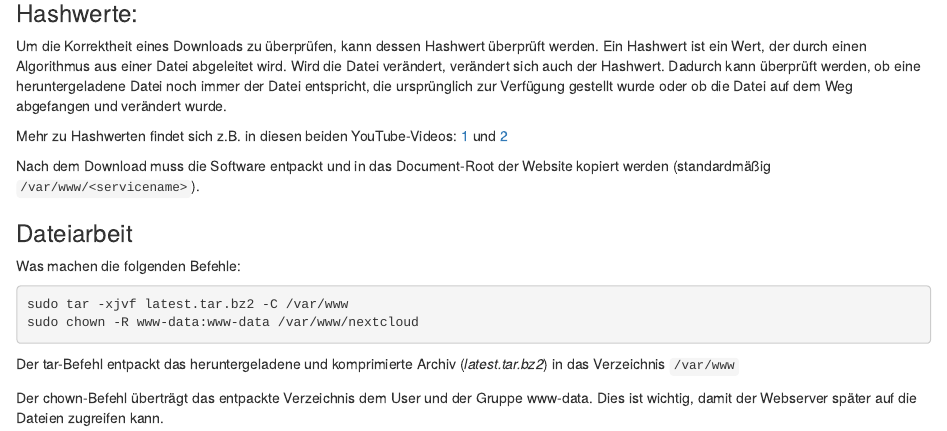
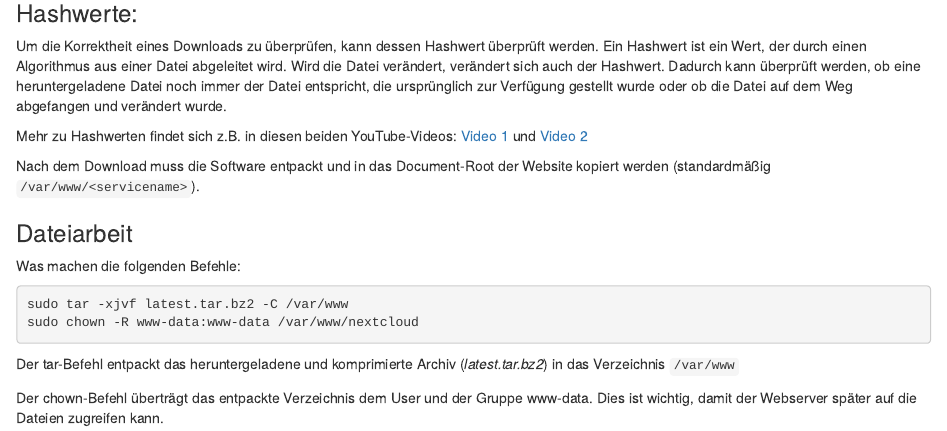
Before and after one commit to Dr-Eberle-Zentrum/self-hosted-datamanagement, an R Markdown document (episodes/09-installationsvorbereitung-3.Rmd): the page in a window 1100 px wide, from 1810 px down. Rendered offline with R 4.5, knitr and Pandoc, with nearby package versions.

Commit message:
kleine updates

```diff
--- a/episodes/09-installationsvorbereitung-3.Rmd
+++ b/episodes/09-installationsvorbereitung-3.Rmd
@@ -99,7 +99,7 @@ sha256sum -c latest.tar.bz2.sha256 < latest.tar.bz2
 
 Um die Korrektheit eines Downloads zu überprüfen, kann dessen Hashwert überprüft werden. Ein Hashwert ist ein Wert, der durch einen Algorithmus aus einer Datei abgeleitet wird. Wird die Datei verändert, verändert sich auch der Hashwert. Dadurch kann überprüft werden, ob eine heruntergeladene Datei noch immer der Datei entspricht, die ursprünglich zur Verfügung gestellt wurde oder ob die Datei auf dem Weg abgefangen und verändert wurde.
 
-Mehr zu Hashwerten findet sich z.B. in diesen beiden YouTube-Videos: [1](https://www.youtube.com/watch?v=VmVFe5gr_5A) und [2](https://www.youtube.com/watch?v=shs0KM3wKv8)
+Mehr zu Hashwerten findet sich z.B. in diesen beiden YouTube-Videos: [Video 1](https://www.youtube.com/watch?v=VmVFe5gr_5A) und [Video 2](https://www.youtube.com/watch?v=shs0KM3wKv8)
 :::
 
 Nach dem Download muss die Software entpackt und in das Document-Root der Website kopiert werden (standardmäßig `/var/www/<servicename>`).
```
Also changed, not shown: episodes/10-installationsvorbereitung-4.Rmd (+4 -0 lines).
